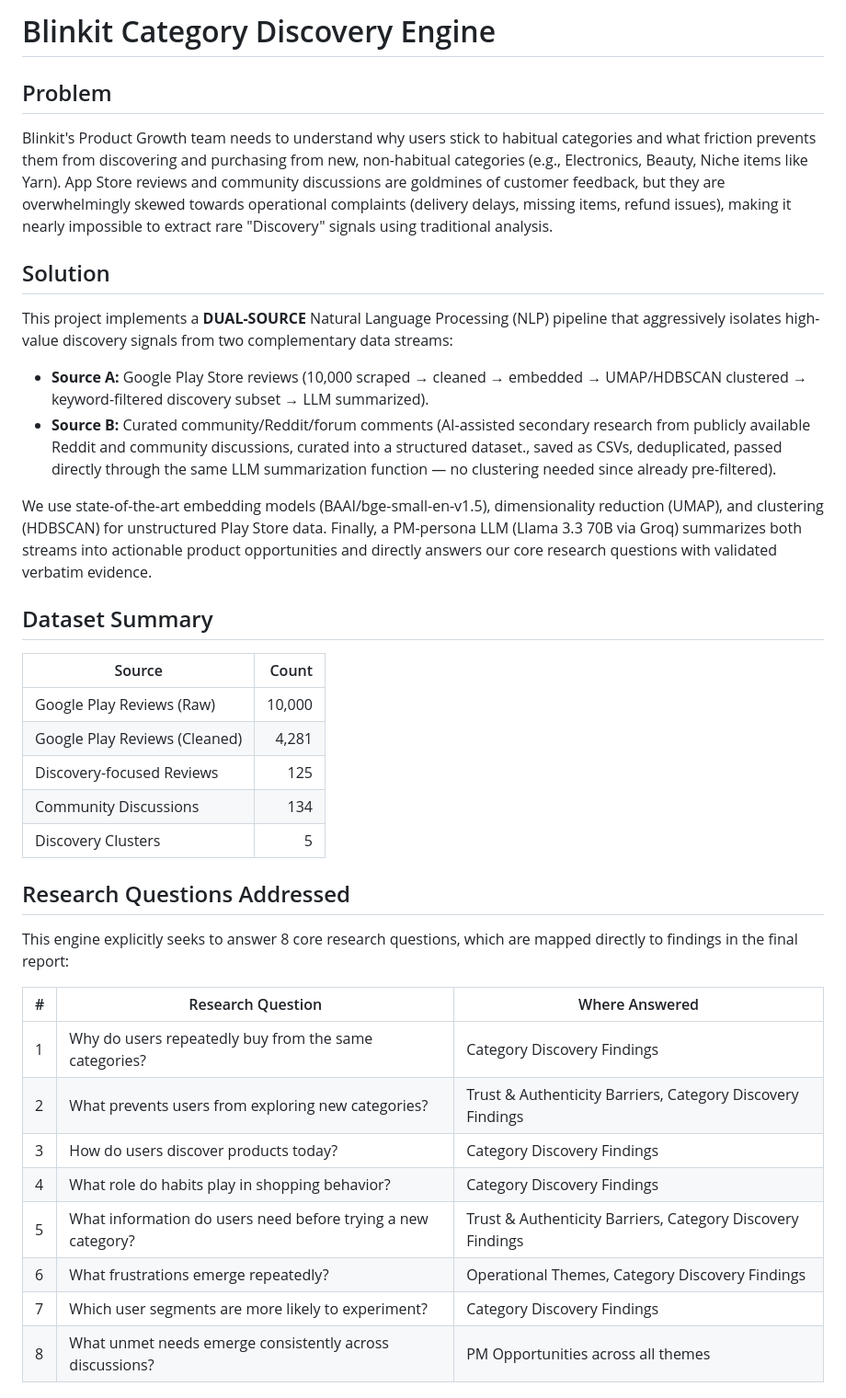
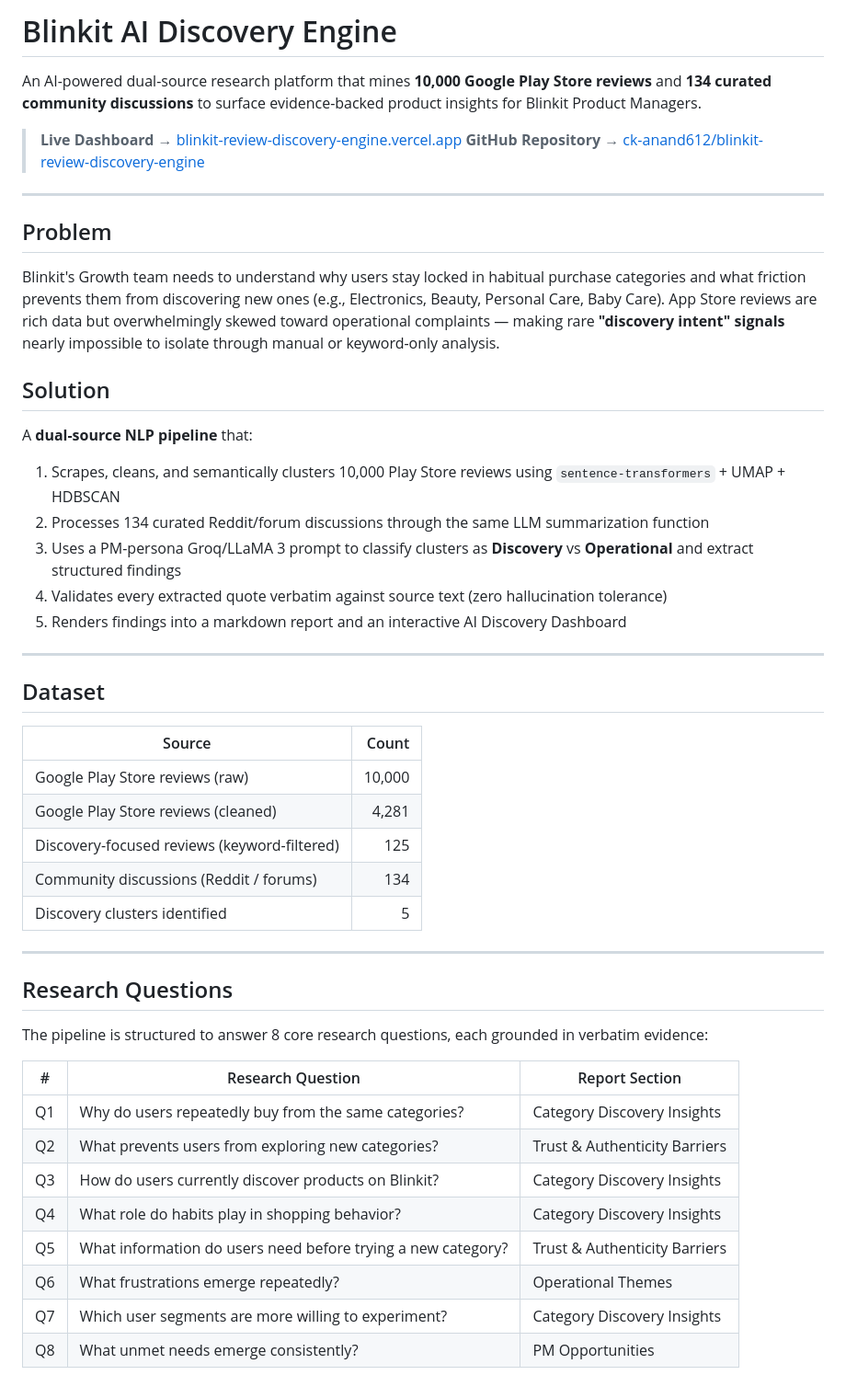
Before and after one commit to ck-anand612/blinkit-review-discovery-engine, a Markdown page: README.md, the part around one of its changes. Shown at 92% size. GitHub-like rendering.

```diff
--- a/README.md
+++ b/README.md
@@ -1,37 +1,52 @@
-# Blinkit Category Discovery Engine
+# Blinkit AI Discovery Engine
+
+An AI-powered dual-source research platform that mines **10,000 Google Play Store reviews** and **134 curated community discussions** to surface evidence-backed product insights for Blinkit Product Managers.
+
+> **Live Dashboard →** [blinkit-review-discovery-engine.vercel.app](https://blinkit-review-discovery-engine.vercel.app)
+> **GitHub Repository →** [ck-anand612/blinkit-review-discovery-engine](https://github.com/ck-anand612/blinkit-review-discovery-engine)
+
+---
 
 ## Problem
-Blinkit's Product Growth team needs to understand why users stick to habitual categories and what friction prevents them from discovering and purchasing from new, non-habitual categories (e.g., Electronics, Beauty, Niche items like Yarn). App Store reviews and community discussions are goldmines of customer feedback, but they are overwhelmingly skewed towards operational complaints (delivery delays, missing items, refund issues), making it nearly impossible to extract rare "Discovery" signals using traditional analysis.
+
+Blinkit's Growth team needs to understand why users stay locked in habitual purchase categories and what friction prevents them from discovering new ones (e.g., Electronics, Beauty, Personal Care, Baby Care). App Store reviews are rich data but overwhelmingly skewed toward operational complaints — making rare **"discovery intent" signals** nearly impossible to isolate through manual or keyword-only analysis.
 
 ## Solution
-This project implements a **DUAL-SOURCE** Natural Language Processing (NLP) pipeline that aggressively isolates high-value discovery signals from two complementary data streams:
-- **Source A:** Google Play Store reviews (10,000 scraped → cleaned → embedded → UMAP/HDBSCAN clustered → keyword-filtered discovery subset → LLM summarized).
-- **Source B:** Curated community/Reddit/forum comments (AI-assisted secondary research from publicly available Reddit and community discussions, curated into a structured dataset., saved as CSVs, deduplicated, passed directly through the same LLM summarization function — no clustering needed since already pre-filtered).
 
-We use state-of-the-art embedding models (BAAI/bge-small-en-v1.5), dimensionality reduction (UMAP), and clustering (HDBSCAN) for unstructured Play Store data. Finally, a PM-persona LLM (Llama 3.3 70B via Groq) summarizes both streams into actionable product opportunities and directly answers our core research questions with validated verbatim evidence.
+A **dual-source NLP pipeline** that:
 
+1. Scrapes, cleans, and semantically clusters 10,000 Play Store reviews using `sentence-transformers` + UMAP + HDBSCAN
+2. Processes 134 curated Reddit/forum discussions through the same LLM summarization function
+3. Uses a PM-persona Groq/LLaMA 3 prompt to classify clusters as **Discovery** vs **Operational** and extract structured findings
+4. Validates every extracted quote verbatim against source text (zero hallucination tolerance)
+5. Renders findings into a markdown report and an interactive AI Discovery Dashboard
 
-## Dataset Summary
+---
+
+## Dataset
 
 | Source | Count |
 |--------|------:|
-| Google Play Reviews (Raw) | 10,000 |
-| Google Play Reviews (Cleaned) | 4,281 |
-| Discovery-focused Reviews | 125 |
-| Community Discussions | 134 |
-| Discovery Clusters | 5 |
+| Google Play Store reviews (raw) | 10,000 |
+| Google Play Store reviews (cleaned) | 4,281 |
+| Discovery-focused reviews (keyword-filtered) | 125 |
+| Community discussions (Reddit / forums) | 134 |
+| Discovery clusters identified | 5 |
 
-## Research Questions Addressed
-This engine explicitly seeks to answer 8 core research questions, which are mapped directly to findings in the final report:
+---
 
-| # | Research Question | Where Answered |
+## Research Questions
+
+The pipeline is structured to answer 8 core research questions, each grounded in verbatim evidence:
+
+| # | Research Question | Report Section |
 |---|---|---|
-| 1 | Why do users repeatedly buy from the same categories? | Category Discovery Findings |
-| 2 | What prevents users from exploring new categories? | Trust & Authenticity Barriers, Category Discovery Findings |
-| 3 | How do users discover products today? | Category Discovery Findings |
-| 4 | What role do habits play in shopping behavior? | Category Discovery Findings |
-| 5 | What information do users need before trying a new category? | Trust & Authenticity Barriers, Category Discovery Findings |
-| 6 | What frustrations emerge repeatedly? | Operational Themes, Category Discovery Findings |
-| 7 | Which user segments are more likely to experiment? | Category Discovery Findings |
-| 8 | What unmet needs emerge consistently across discussions? | PM Opportunities across all themes |
+| Q1 | Why do users repeatedly buy from the same categories? | Category Discovery Insights |
+| Q2 | What prevents users from exploring new categories? | Trust & Authenticity Barriers |
+| Q3 | How do users currently discover products on Blinkit? | Category Discovery Insights |
+| Q4 | What role do habits play in shopping behavior? | Category Discovery Insights |
+| Q5 | What information do users need before trying a new category? | Trust & Authenticity Barriers |
+| Q6 | What frustrations emerge repeatedly? | Operational Themes |
+| Q7 | Which user segments are more willing to experiment? | Category Discovery Insights |
+| Q8 | What unmet needs emerge consistently? | PM Opportunities |
 
```
Also changed, not shown: other parts of README.md (+236 -35 lines).
